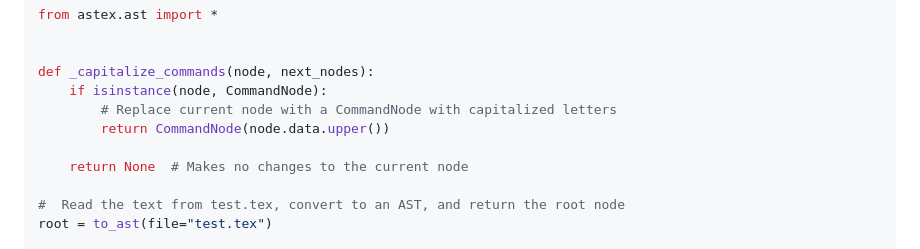
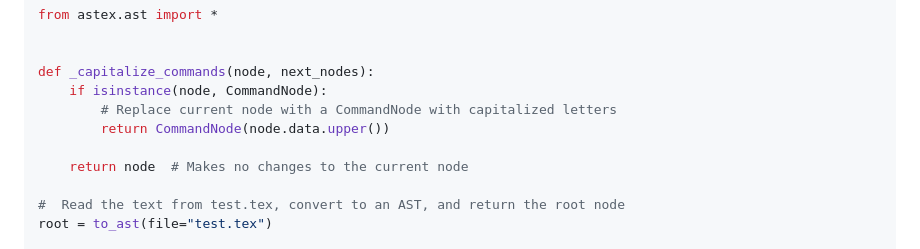
Before and after one commit to bluesun212/ASTeX, a Markdown page: README.md, the part around the change. Drawn GitHub-style.

Commit message:
Fixed code in README.md

```diff
--- a/README.md
+++ b/README.md
@@ -15,7 +15,7 @@ def _capitalize_commands(node, next_nodes):
         # Replace current node with a CommandNode with capitalized letters
         return CommandNode(node.data.upper())
 
-    return None  # Makes no changes to the current node
+    return node  # Makes no changes to the current node
 
 #  Read the text from test.tex, convert to an AST, and return the root node
 root = to_ast(file="test.tex")
```
